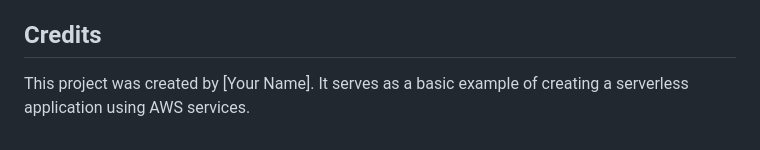
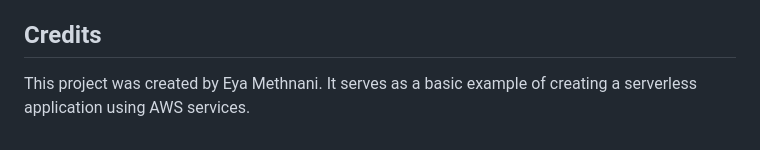
Before and after one commit to eya-methnani/aws-http-api-gateway-tutorial, a Markdown page: README.md, the part around the change. Rendered like a GitHub page.

```diff
--- a/README.md
+++ b/README.md
@@ -104,4 +104,4 @@ You can test the API endpoints using Postman:
 
 ## Credits
 
-This project was created by [Your Name]. It serves as a basic example of creating a serverless application using AWS services.
+This project was created by Eya Methnani. It serves as a basic example of creating a serverless application using AWS services.
```
